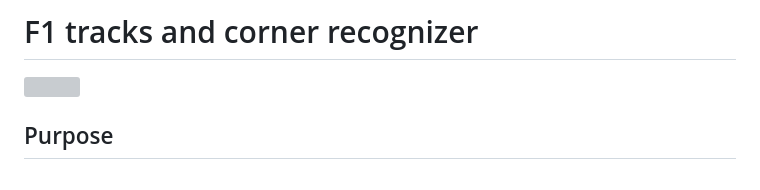
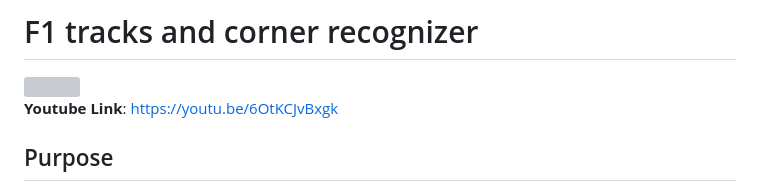
Before and after one commit to Eddyswj/F1-RaceTracks-Corners, a Markdown page: README.md, the part around the change. GitHub-like rendering; grey boxes are pictures that could not be loaded.

Commit message:
Youtube Video

```diff
--- a/README.md
+++ b/README.md
@@ -1,5 +1,7 @@
 # F1 tracks and corner recognizer
 <img src="https://dl.dropboxusercontent.com/scl/fi/mte5g6ffsf1yi50w4s27f/Screenshot-2026-06-21-at-9.44.36-PM.png?rlkey=3wx9l85pu7gfpyuat3h8xxfo4&st=jzcopb8y" width="600">
+
+**Youtube Link**: https://youtu.be/6OtKCJvBxgk
 
 ## Purpose
 The purpose of this project is to develop a computer vision system that can analyze visual input from Formula 1
```
